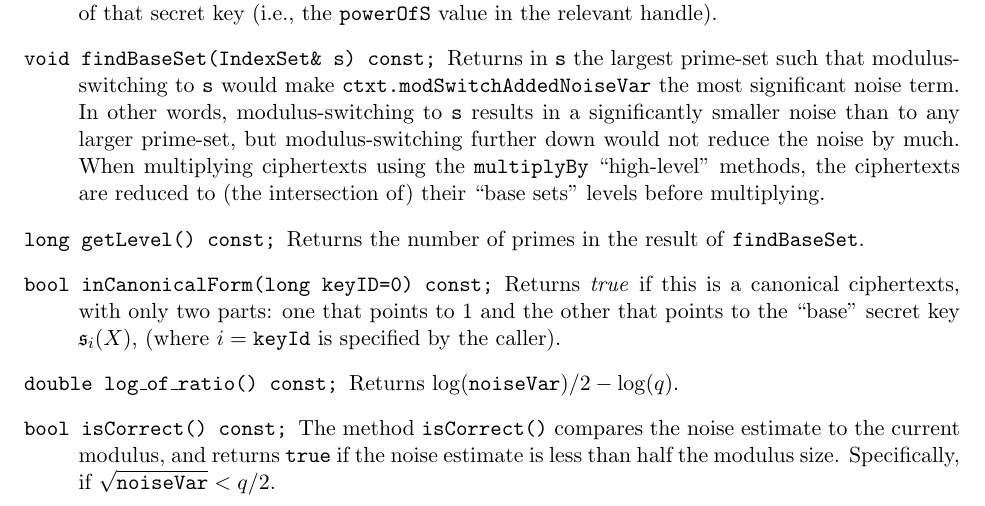
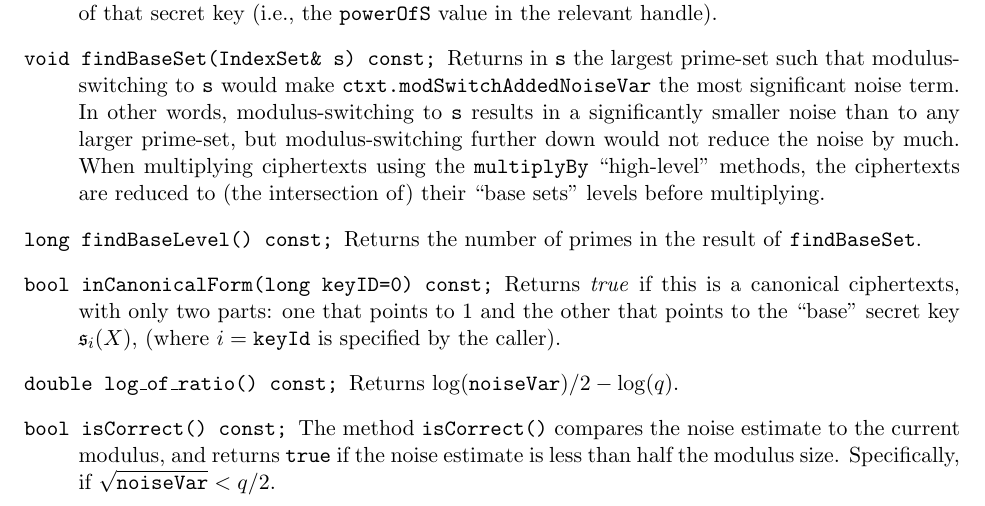
Before and after one commit to homenc/HElib, a LaTeX paper (doc/designDocument/he-library.tex): part of page 27 of 46, cut so that both start at the same text. Compiled offline with pdfLaTeX.

Commit message:
name of method changed

```diff
--- a/doc/designDocument/he-library.tex
+++ b/doc/designDocument/he-library.tex
@@ -2003,7 +2003,7 @@ ciphertexts using the \texttt{multiplyBy} ``high-level'' methods,
 the ciphertexts are reduced to (the intersection of) their
 ``base sets'' levels before multiplying.
 
-\item[\texttt{long getLevel() const;}]
+\item[\texttt{long findBaseLevel() const;}]
 Returns the number of primes in the result of \texttt{findBaseSet}.
 
 \item[\texttt{bool inCanonicalForm(long keyID=0) const;}]
```
